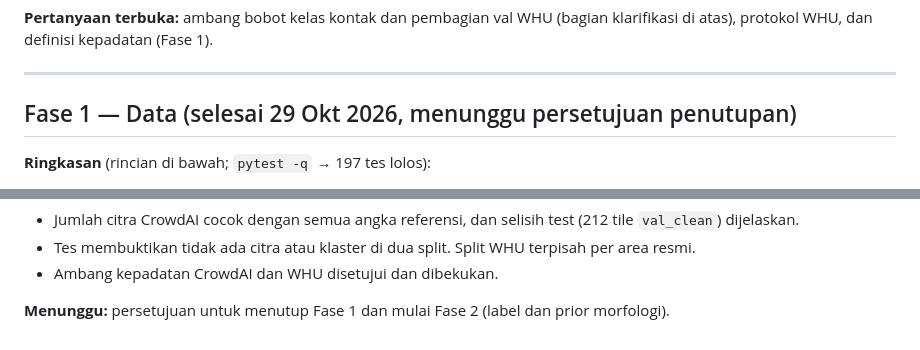
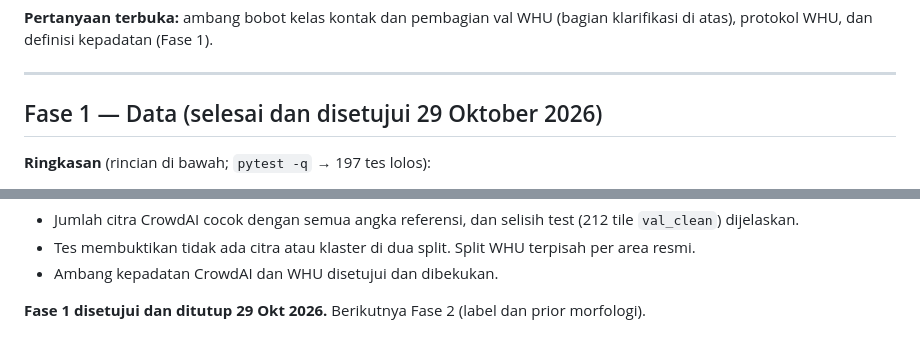
Before and after one commit to mahathirmuh/building-footprint-extraction, a Markdown page: docs/progress.md, 2 parts joined by grey strips. Rendered like a GitHub page.

```diff
--- a/docs/progress.md
+++ b/docs/progress.md
@@ -122,7 +122,7 @@ dan definisi kepadatan (Fase 1).
 
 ---
 
-## Fase 1 — Data (selesai 29 Okt 2026, menunggu persetujuan penutupan)
+## Fase 1 — Data (selesai dan disetujui 29 Oktober 2026)
 
 **Ringkasan** (rincian di bawah; `pytest -q` → 197 tes lolos):
 
@@ -339,4 +339,4 @@ CrowdAI disetujui dan dibekukan.
 - Tes membuktikan tidak ada citra atau klaster di dua split. Split WHU terpisah per area resmi.
 - Ambang kepadatan CrowdAI dan WHU disetujui dan dibekukan.
 
-**Menunggu:** persetujuan untuk menutup Fase 1 dan mulai Fase 2 (label dan prior morfologi).
+**Fase 1 disetujui dan ditutup 29 Okt 2026.** Berikutnya Fase 2 (label dan prior morfologi).
```
Also changed, not shown: CLAUDE.md (+3 -3 lines).
